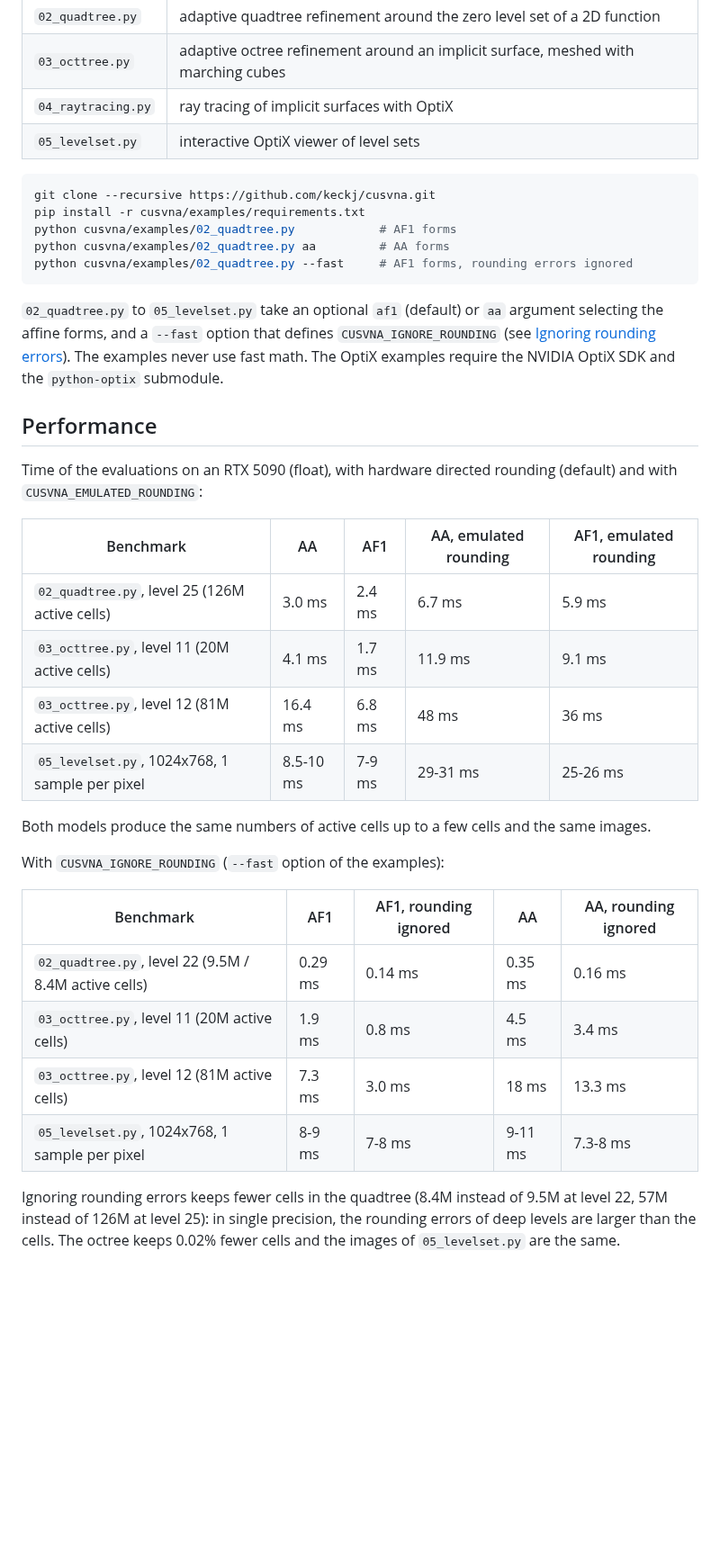
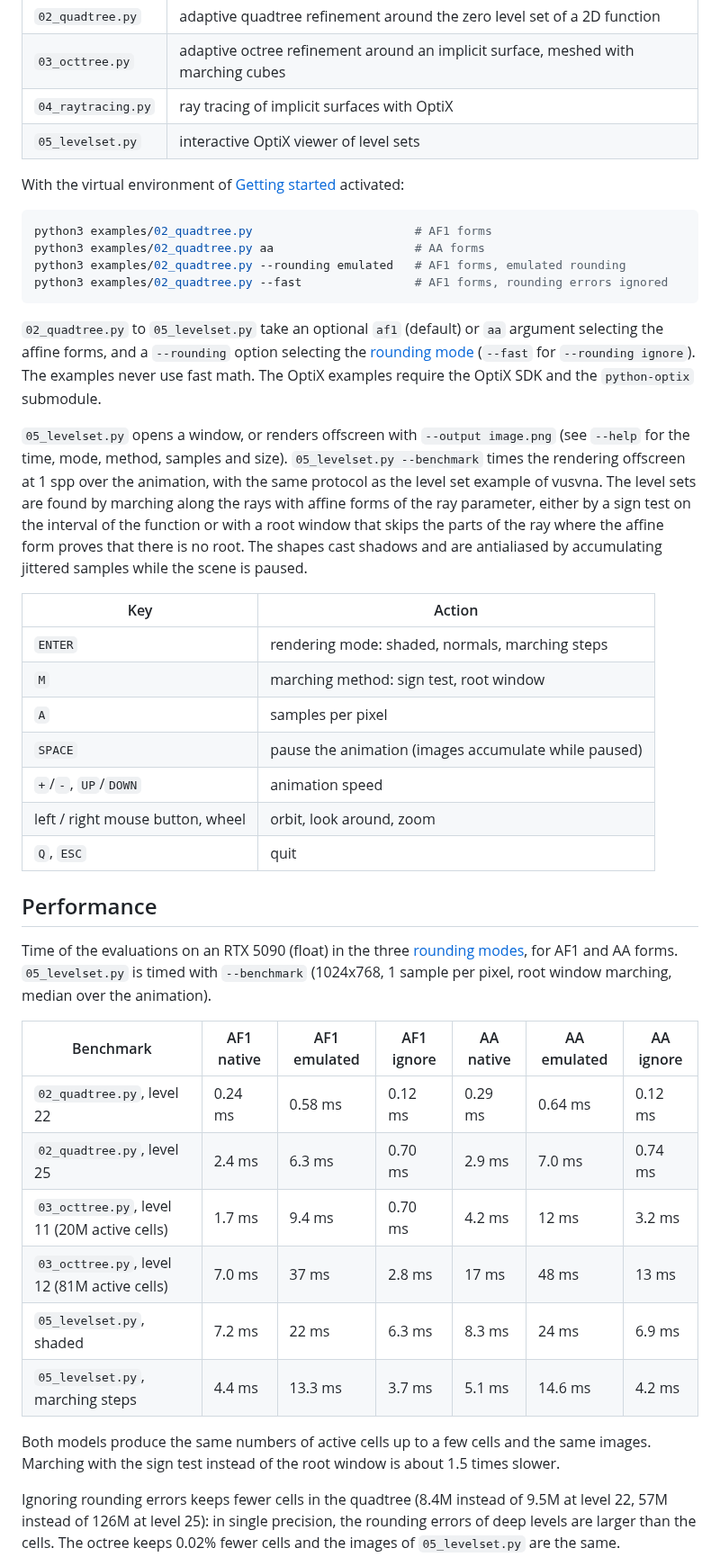
Before and after one commit to keckj/cusvna, a Markdown page: README.md, the part around one of its changes. Shown at 90% size. Rendered like a GitHub page; blank space fills up the shorter version.

````diff
--- a/README.md
+++ b/README.md
@@ -202,41 +245,54 @@ The `examples` directory contains Python scripts that compile CUDA kernels at ru
 | `04_raytracing.py` | ray tracing of implicit surfaces with OptiX |
 | `05_levelset.py` | interactive OptiX viewer of level sets |
 
+With the virtual environment of [Getting started](#getting-started) activated:
+
 ```sh
-git clone --recursive https://github.com/keckj/cusvna.git
-pip install -r cusvna/examples/requirements.txt
-python cusvna/examples/02_quadtree.py            # AF1 forms
-python cusvna/examples/02_quadtree.py aa         # AA forms
-python cusvna/examples/02_quadtree.py --fast     # AF1 forms, rounding errors ignored
+python3 examples/02_quadtree.py                       # AF1 forms
+python3 examples/02_quadtree.py aa                    # AA forms
+python3 examples/02_quadtree.py --rounding emulated   # AF1 forms, emulated rounding
+python3 examples/02_quadtree.py --fast                # AF1 forms, rounding errors ignored
 ```
 
 `02_quadtree.py` to `05_levelset.py` take an optional `af1` (default) or `aa` argument selecting the affine
-forms, and a `--fast` option that defines `CUSVNA_IGNORE_ROUNDING` (see
-[Ignoring rounding errors](#ignoring-rounding-errors)). The examples never use fast math. The OptiX examples
-require the NVIDIA OptiX SDK and the `python-optix` submodule.
+forms, and a `--rounding` option selecting the [rounding mode](#rounding-modes) (`--fast` for
+`--rounding ignore`). The examples never use fast math. The OptiX examples require the OptiX SDK and the
+`python-optix` submodule.
+
+`05_levelset.py` opens a window, or renders offscreen with `--output image.png` (see `--help` for the time,
+mode, method, samples and size). `05_levelset.py --benchmark` times the rendering offscreen at 1 spp over the
+animation, with the same protocol as the level set example of vusvna. The level sets are found by marching
+along the rays with affine forms of the ray parameter, either by a sign test on the interval of the function
+or with a root window that skips the parts of the ray where the affine form proves that there is no root.
+The shapes cast shadows and are antialiased by accumulating jittered samples while the scene is paused.
+
+| Key | Action |
+|---|---|
+| `ENTER` | rendering mode: shaded, normals, marching steps |
+| `M` | marching method: sign test, root window |
+| `A` | samples per pixel |
+| `SPACE` | pause the animation (images accumulate while paused) |
+| `+`/`-`, `UP`/`DOWN` | animation speed |
+| left / right mouse button, wheel | orbit, look around, zoom |
+| `Q`, `ESC` | quit |
 
 ## Performance
 
-Time of the evaluations on an RTX 5090 (float), with hardware directed rounding (default) and with
-`CUSVNA_EMULATED_ROUNDING`:
+Time of the evaluations on an RTX 5090 (float) in the three [rounding modes](#rounding-modes), for AF1 and
+AA forms. `05_levelset.py` is timed with `--benchmark` (1024x768, 1 sample per pixel, root window marching,
+median over the animation).
 
-| Benchmark | AA | AF1 | AA, emulated rounding | AF1, emulated rounding |
-|---|---|---|---|---|
-| `02_quadtree.py`, level 25 (126M active cells) | 3.0 ms | 2.4 ms | 6.7 ms | 5.9 ms |
-| `03_octtree.py`, level 11 (20M active cells) | 4.1 ms | 1.7 ms | 11.9 ms | 9.1 ms |
-| `03_octtree.py`, level 12 (81M active cells) | 16.4 ms | 6.8 ms | 48 ms | 36 ms |
-| `05_levelset.py`, 1024x768, 1 sample per pixel | 8.5-10 ms | 7-9 ms | 29-31 ms | 25-26 ms |
+| Benchmark | AF1 native | AF1 emulated | AF1 ignore | AA native | AA emulated | AA ignore |
+|---|---|---|---|---|---|---|
+| `02_quadtree.py`, level 22 | 0.24 ms | 0.58 ms | 0.12 ms | 0.29 ms | 0.64 ms | 0.12 ms |
+| `02_quadtree.py`, level 25 | 2.4 ms | 6.3 ms | 0.70 ms | 2.9 ms | 7.0 ms | 0.74 ms |
+| `03_octtree.py`, level 11 (20M active cells) | 1.7 ms | 9.4 ms | 0.70 ms | 4.2 ms | 12 ms | 3.2 ms |
+| `03_octtree.py`, level 12 (81M active cells) | 7.0 ms | 37 ms | 2.8 ms | 17 ms | 48 ms | 13 ms |
+| `05_levelset.py`, shaded | 7.2 ms | 22 ms | 6.3 ms | 8.3 ms | 24 ms | 6.9 ms |
+| `05_levelset.py`, marching steps | 4.4 ms | 13.3 ms | 3.7 ms | 5.1 ms | 14.6 ms | 4.2 ms |
 
-Both models produce the same numbers of active cells up to a few cells and the same images.
-
-With `CUSVNA_IGNORE_ROUNDING` (`--fast` option of the examples):
-
-| Benchmark | AF1 | AF1, rounding ignored | AA | AA, rounding ignored |
-|---|---|---|---|---|
-| `02_quadtree.py`, level 22 (9.5M / 8.4M active cells) | 0.29 ms | 0.14 ms | 0.35 ms | 0.16 ms |
-| `03_octtree.py`, level 11 (20M active cells) | 1.9 ms | 0.8 ms | 4.5 ms | 3.4 ms |
-| `03_octtree.py`, level 12 (81M active cells) | 7.3 ms | 3.0 ms | 18 ms | 13.3 ms |
-| `05_levelset.py`, 1024x768, 1 sample per pixel | 8-9 ms | 7-8 ms | 9-11 ms | 7.3-8 ms |
+Both models produce the same numbers of active cells up to a few cells and the same images. Marching with
+the sign test instead of the root window is about 1.5 times slower.
 
 Ignoring rounding errors keeps fewer cells in the quadtree (8.4M instead of 9.5M at level 22, 57M instead
 of 126M at level 25): in single precision, the rounding errors of deep levels are larger than the cells.
````
Also changed, not shown: other parts of README.md (+81 -19 lines), figures/levelset.jpg (added), 5 other files.
